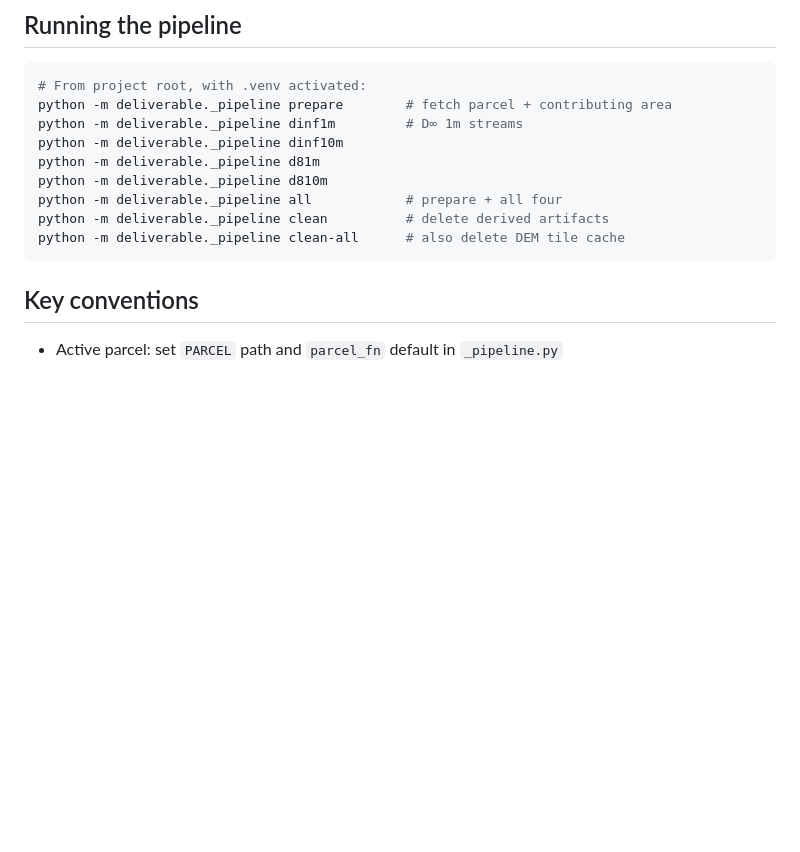
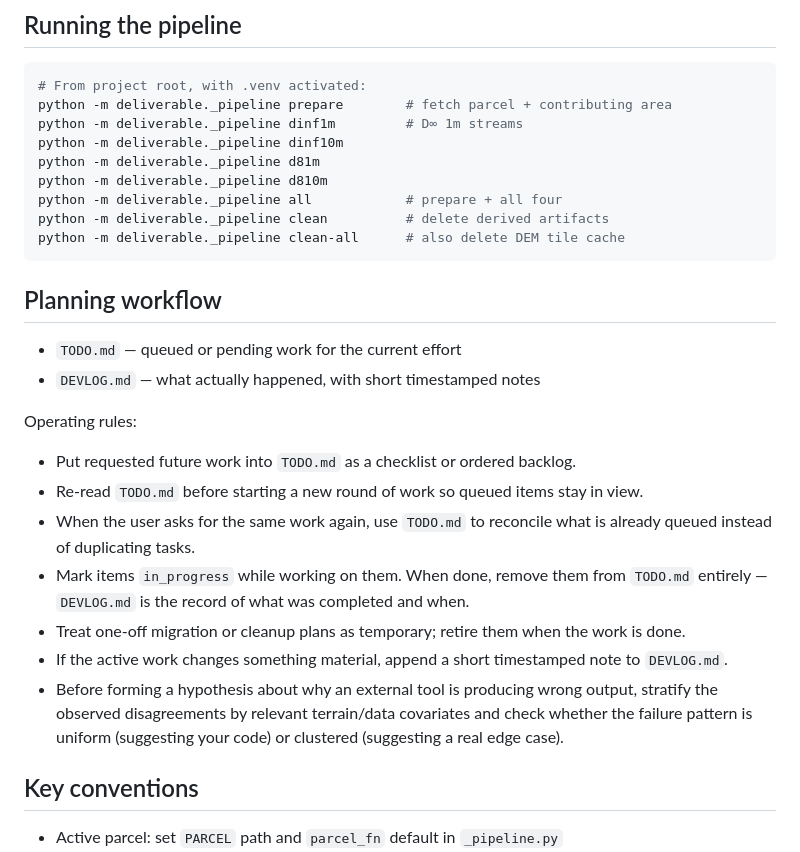
Before and after one commit to rubicante/deanza-villas-flood-study, a Markdown page: AGENTS.md, the part around the change. GitHub-like rendering; blank space fills up the shorter version.

Commit message:
docs: restore TODO/DEVLOG planning conventions to AGENTS.md

````diff
--- a/AGENTS.md
+++ b/AGENTS.md
@@ -47,6 +47,20 @@ python -m deliverable._pipeline all            # prepare + all four
 python -m deliverable._pipeline clean          # delete derived artifacts
 python -m deliverable._pipeline clean-all      # also delete DEM tile cache
 ```
+
+## Planning workflow
+
+- `TODO.md` — queued or pending work for the current effort
+- `DEVLOG.md` — what actually happened, with short timestamped notes
+
+Operating rules:
+- Put requested future work into `TODO.md` as a checklist or ordered backlog.
+- Re-read `TODO.md` before starting a new round of work so queued items stay in view.
+- When the user asks for the same work again, use `TODO.md` to reconcile what is already queued instead of duplicating tasks.
+- Mark items `in_progress` while working on them. When done, remove them from `TODO.md` entirely — `DEVLOG.md` is the record of what was completed and when.
+- Treat one-off migration or cleanup plans as temporary; retire them when the work is done.
+- If the active work changes something material, append a short timestamped note to `DEVLOG.md`.
+- Before forming a hypothesis about why an external tool is producing wrong output, stratify the observed disagreements by relevant terrain/data covariates and check whether the failure pattern is uniform (suggesting your code) or clustered (suggesting a real edge case).
 
 ## Key conventions
 
````
